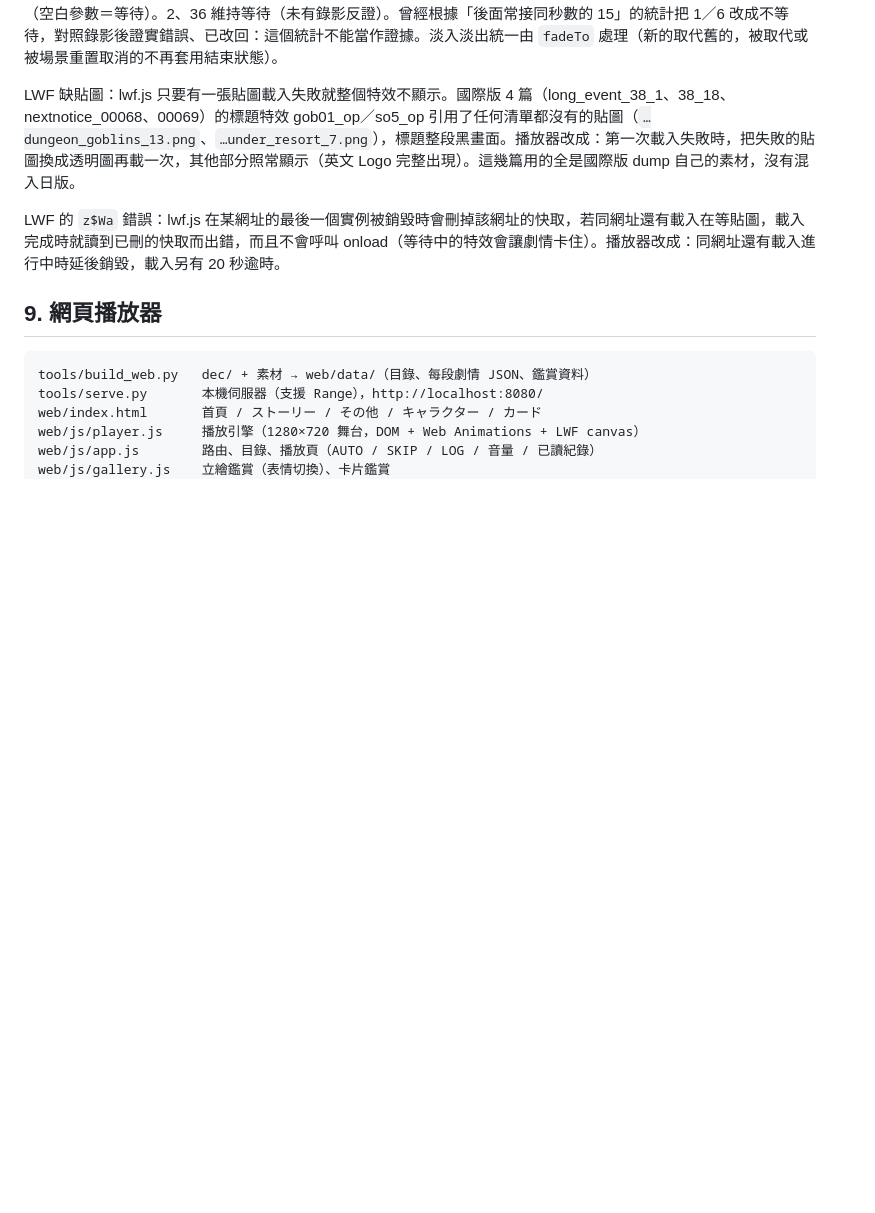
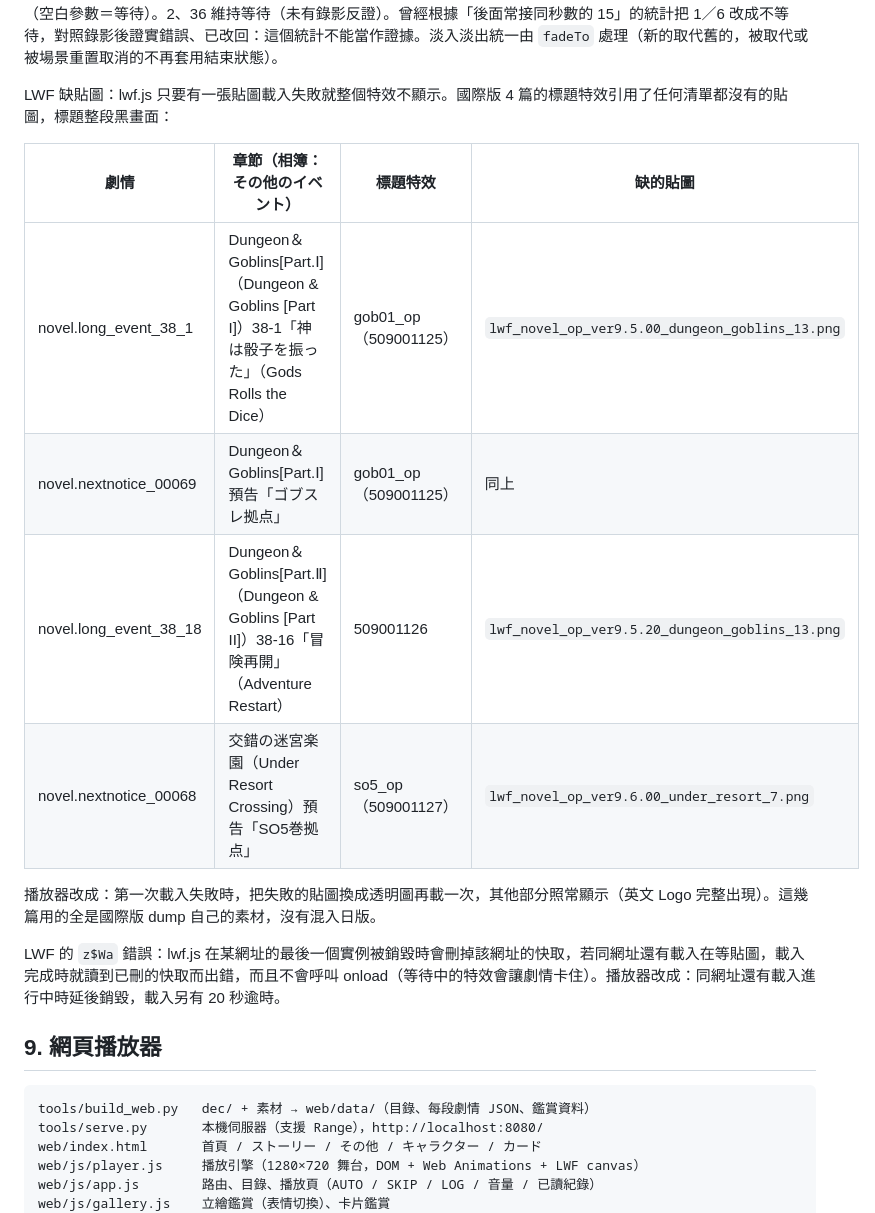
Before and after one commit to JalenLin/danmemo-archive-player, a Markdown page: docs/PROCESS.md, the part around the change. Drawn GitHub-style; blank space fills up the shorter version.

Commit message:
docs: list the four global stories whose title texture never shipped
Co-Authored-By: Claude Opus 5.5 <noreply@anthropic.com>

```diff
--- a/docs/PROCESS.md
+++ b/docs/PROCESS.md
@@ -275,7 +275,15 @@ remoteManifestUrl: {}/manifests/jp/png/project.manifest.1/0880e4f102c7a71c775762
 
 **參數稽核（2026-10-12）**：對全部劇情統計每個指令每個參數位置的出現比例和常見值，再對照播放器實際讀的參數，找出上表標粗體的那些（資料裡有、播放器沒讀或讀錯）。還沒處理、需要原作錄影確認的：45 旁白可能是整段淡入（a[3] 秒）而不是逐字；1 的 a[4] 可能是「不等淡入結束」；32／44 的圖層參數；52、57、42 的部分參數；65 的過渡秒數與 gradient_multiplier、rim_light。**哪些指令會等待**（對照原作錄影 D1tl1fthSMQ）：1／3（圖片淡入）、6／7（角色出現、消失）會等待：45_01 背景交叉淡入 1.0 秒時對話框先關閉、淡完才出下一句；第一次換場原作全黑 4.05 秒，等於劇本的 15 2.0＋6 0.5＋1 1.0 再加執行與載入時間。27／41（角色移動、縮放）不等待：45_03 シャクティ 的 20 秒鏡頭移動在後面的台詞期間持續進行。29（關閉對話）不等待：アストレア・レコード 標題 Logo 在旁白淡出 3 秒的第 1 秒就開始（用 Logo 完整顯示的時段對齊特效的 475 格推算，特效結束時間與原作淡出時間相差 0.2 秒）。4 會等特效播完（空白參數＝等待）。2、36 維持等待（未有錄影反證）。曾經根據「後面常接同秒數的 15」的統計把 1／6 改成不等待，對照錄影後證實錯誤、已改回：這個統計不能當作證據。淡入淡出統一由 `fadeTo` 處理（新的取代舊的，被取代或被場景重置取消的不再套用結束狀態）。
 
-LWF 缺貼圖：lwf.js 只要有一張貼圖載入失敗就整個特效不顯示。國際版 4 篇（long_event_38_1、38_18、nextnotice_00068、00069）的標題特效 gob01_op／so5_op 引用了任何清單都沒有的貼圖（`…dungeon_goblins_13.png`、`…under_resort_7.png`），標題整段黑畫面。播放器改成：第一次載入失敗時，把失敗的貼圖換成透明圖再載一次，其他部分照常顯示（英文 Logo 完整出現）。這幾篇用的全是國際版 dump 自己的素材，沒有混入日版。
+LWF 缺貼圖：lwf.js 只要有一張貼圖載入失敗就整個特效不顯示。國際版 4 篇的標題特效引用了任何清單都沒有的貼圖，標題整段黑畫面：
+
+| 劇情 | 章節（相簿：その他のイベント） | 標題特效 | 缺的貼圖 |
+|---|---|---|---|
+| novel.long_event_38_1 | Dungeon＆Goblins[Part.Ⅰ]（Dungeon & Goblins [Part I]）38-1「神は骰子を振った」（Gods Rolls the Dice） | gob01_op（509001125） | `lwf_novel_op_ver9.5.00_dungeon_goblins_13.png` |
+| novel.nextnotice_00069 | Dungeon＆Goblins[Part.Ⅰ] 預告「ゴブスレ拠点」 | gob01_op（509001125） | 同上 |
+| novel.long_event_38_18 | Dungeon＆Goblins[Part.Ⅱ]（Dungeon & Goblins [Part II]）38-16「冒険再開」（Adventure Restart） | 509001126 | `lwf_novel_op_ver9.5.20_dungeon_goblins_13.png` |
+| novel.nextnotice_00068 | 交錯の迷宮楽園（Under Resort Crossing）預告「SO5巻拠点」 | so5_op（509001127） | `lwf_novel_op_ver9.6.00_under_resort_7.png` |
+播放器改成：第一次載入失敗時，把失敗的貼圖換成透明圖再載一次，其他部分照常顯示（英文 Logo 完整出現）。這幾篇用的全是國際版 dump 自己的素材，沒有混入日版。
 
 LWF 的 `z$Wa` 錯誤：lwf.js 在某網址的最後一個實例被銷毀時會刪掉該網址的快取，若同網址還有載入在等貼圖，載入完成時就讀到已刪的快取而出錯，而且不會呼叫 onload（等待中的特效會讓劇情卡住）。播放器改成：同網址還有載入進行中時延後銷毀，載入另有 20 秒逾時。
 
```
